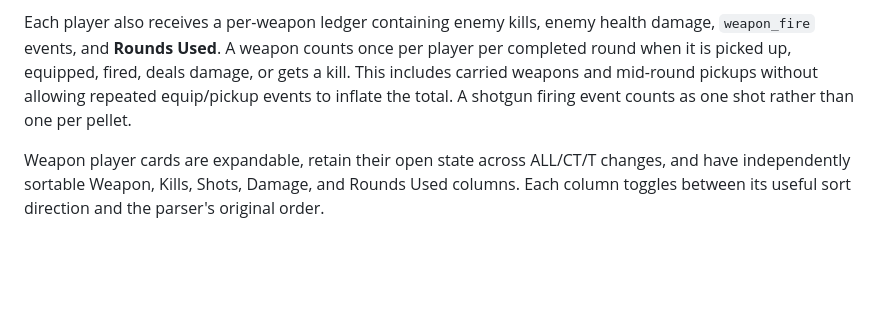
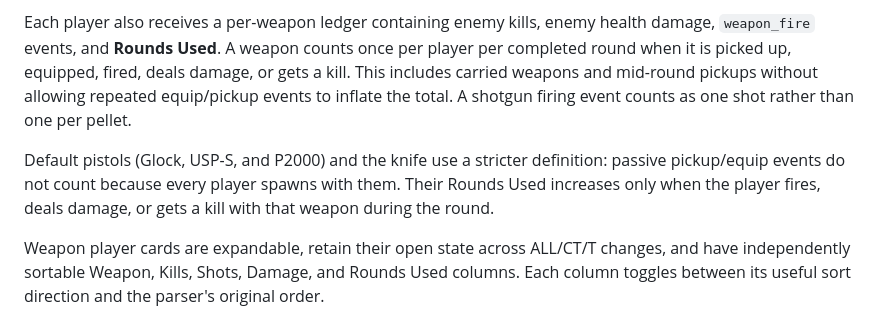
Before and after one commit to NickyTheGuy/nickstats, a Markdown page: README.md, the part around the change. GitHub-like rendering; blank space fills up the shorter version.

Commit message:
Count default equipment only when actively used

```diff
--- a/README.md
+++ b/README.md
@@ -30,6 +30,8 @@ A running kill means the killer's horizontal speed exceeded **34% of the held we
 Side-specific ADR records each enemy-damage event directly into the attacker's live CT or T bucket. Its numerator and rounds-played denominator therefore cover the same side rather than reconstructing side damage from a later full-match total. Damage is reconstructed from the victim's tracked health before and after each `player_hurt` event, capping lethal overkill at the health actually removed. The corrected amount is also used for weapon and grenade damage. A round stops accepting live combat events immediately at `round_end`, preventing post-round damage from entering CT/T totals after that round's denominator has already been finalized. Raw corrected damage is included in each JSON player aggregate for validation.
 
 Each player also receives a per-weapon ledger containing enemy kills, enemy health damage, `weapon_fire` events, and **Rounds Used**. A weapon counts once per player per completed round when it is picked up, equipped, fired, deals damage, or gets a kill. This includes carried weapons and mid-round pickups without allowing repeated equip/pickup events to inflate the total. A shotgun firing event counts as one shot rather than one per pellet.
+
+Default pistols (Glock, USP-S, and P2000) and the knife use a stricter definition: passive pickup/equip events do not count because every player spawns with them. Their Rounds Used increases only when the player fires, deals damage, or gets a kill with that weapon during the round.
 
 Weapon player cards are expandable, retain their open state across ALL/CT/T changes, and have independently sortable Weapon, Kills, Shots, Damage, and Rounds Used columns. Each column toggles between its useful sort direction and the parser's original order.
 
```
